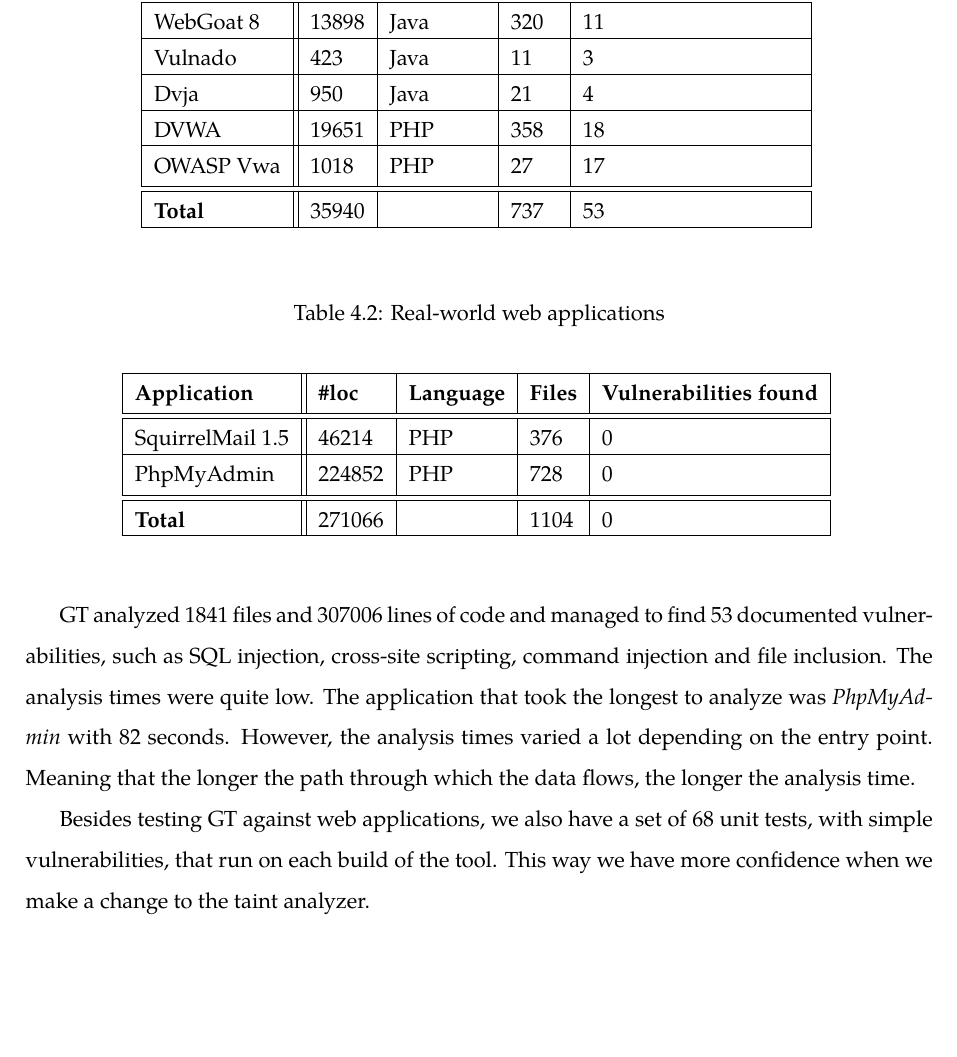
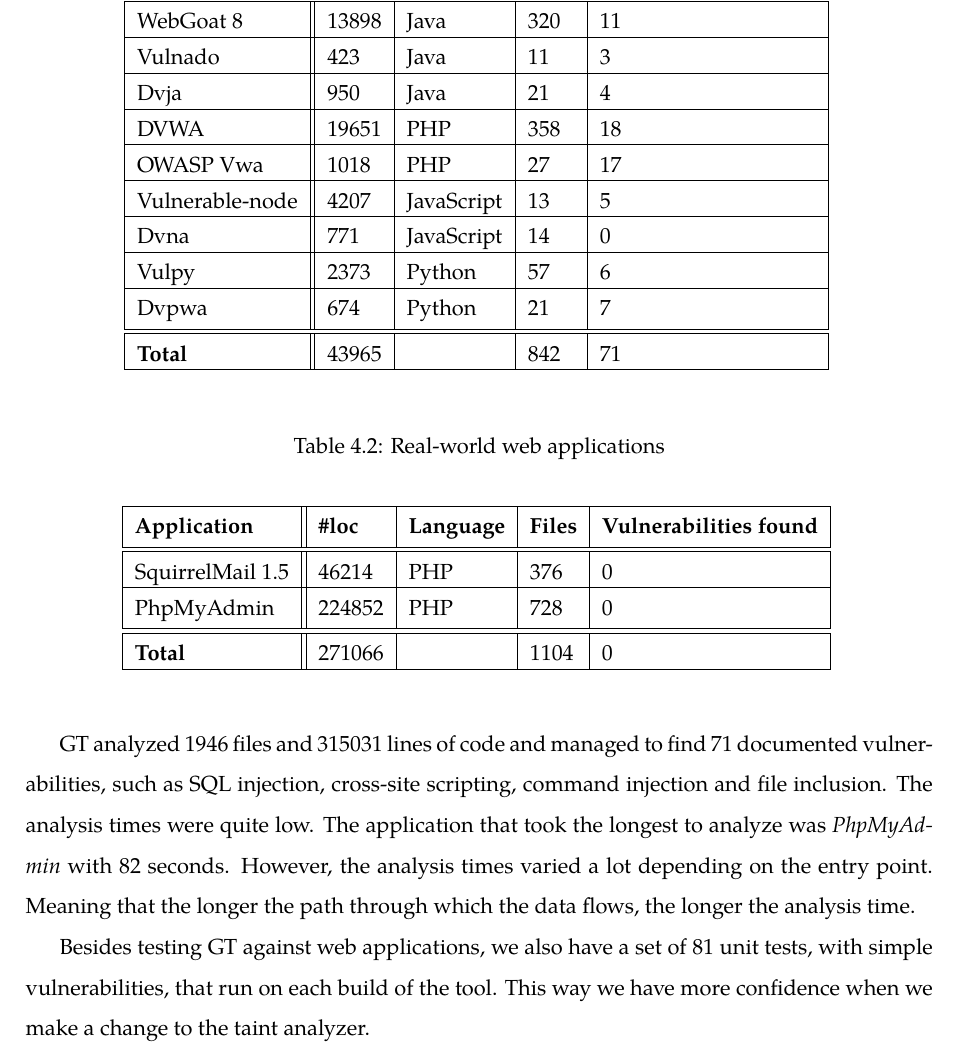
Before and after one commit to Mihail1996/thesis-latex, a LaTeX thesis (thesis/Thesis.tex, which reads thesis/Thesis_Results.tex): part of page 56 of 64, cut so that both start at the same text, the shorter picture padded with empty space. Compiled offline with pdfLaTeX; a LaTeX package or settings file that is missing is left out.

Commit message:
add tests

```diff
--- a/thesis/Thesis_Results.tex
+++ b/thesis/Thesis_Results.tex
@@ -36,9 +36,17 @@
             \hline
             @  DVWA                 & 19651     & @ PHP        & 358        & 18 \\
             \hline
-            @  OWASP Vwa            & 1018      & @ PHP        & 27         & 17 \\   [0.5ex]
+            @  OWASP Vwa            & 1018      & @ PHP        & 27         & 17 \\
+            \hline
+            @  Vulnerable-node      & 4207      & @ JavaScript & 13         & 5 \\
+            \hline
+            @  Dvna                 & 771      & @ JavaScript  & 14         & 0 \\
+            \hline
+            @  Vulpy                 & 2373      & @ Python    & 57         & 6 \\
+            \hline
+            @  Dvpwa                 & 674      & @ Python    & 21         & 7 \\   [0.5ex]
             \hline\hline
-            @ \textbf{Total}        & sum(b2:b6) &              &  sum(d2:d6) &  sum(e2:e6) \\
+            @ \textbf{Total}        & sum(b2:b10) &              &  sum(d2:d10) &  sum(e2:e10) \\
             \hline
         \end{spreadtab}
     \label{results}
@@ -65,9 +73,9 @@
 \end{table}
 
 
-\toolname{} analyzed 1841 files and 307006 lines of code and managed to find 53 documented vulnerabilities, such as SQL injection, cross-site scripting, command injection and file inclusion. The analysis times were quite low. The application that took the longest to analyze was \textit{PhpMyAdmin} with 82 seconds. However, the analysis times varied a lot depending on the entry point. Meaning that the longer the path through which the data flows, the longer the analysis time.
+\toolname{} analyzed 1946 files and 315031 lines of code and managed to find 71 documented vulnerabilities, such as SQL injection, cross-site scripting, command injection and file inclusion. The analysis times were quite low. The application that took the longest to analyze was \textit{PhpMyAdmin} with 82 seconds. However, the analysis times varied a lot depending on the entry point. Meaning that the longer the path through which the data flows, the longer the analysis time.
 
-Besides testing \toolname{} against web applications, we also have a set of 68 unit tests, with simple vulnerabilities, that run on each build of the tool. This way we have more confidence when we make a change to the taint analyzer.
+Besides testing \toolname{} against web applications, we also have a set of 81 unit tests, with simple vulnerabilities, that run on each build of the tool. This way we have more confidence when we make a change to the taint analyzer.
 
 
 In our tests, the tool had 2 false negatives due to string interpolation in PHP. If we have a variable named "\$id", and then we have "echo "\$\{id\}";" \toolname{} does not understand that "id" is referring to variable "\$id", thus treating "id" as a constant.
```
Also changed, not shown: article/sections/evaluation.tex (+11 -3 lines), article/article.pdf, thesis/Thesis.pdf.
